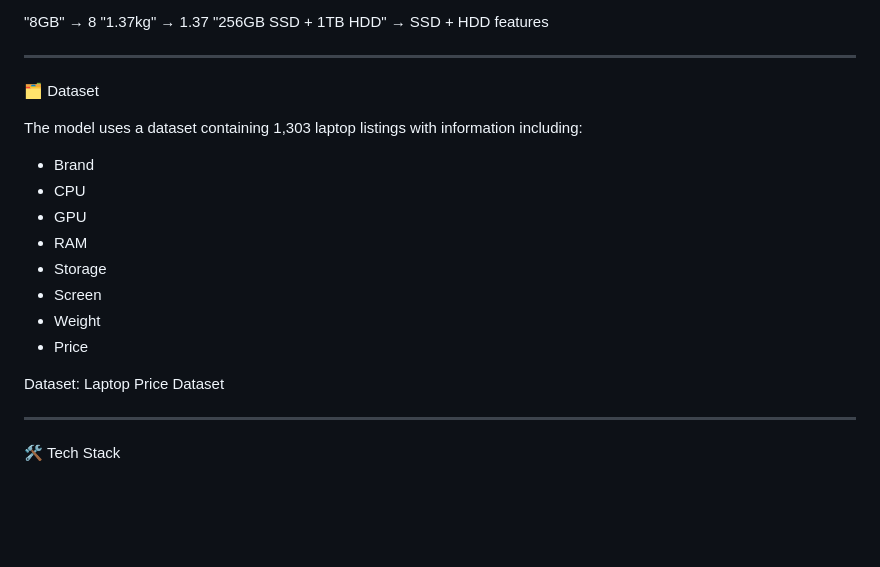
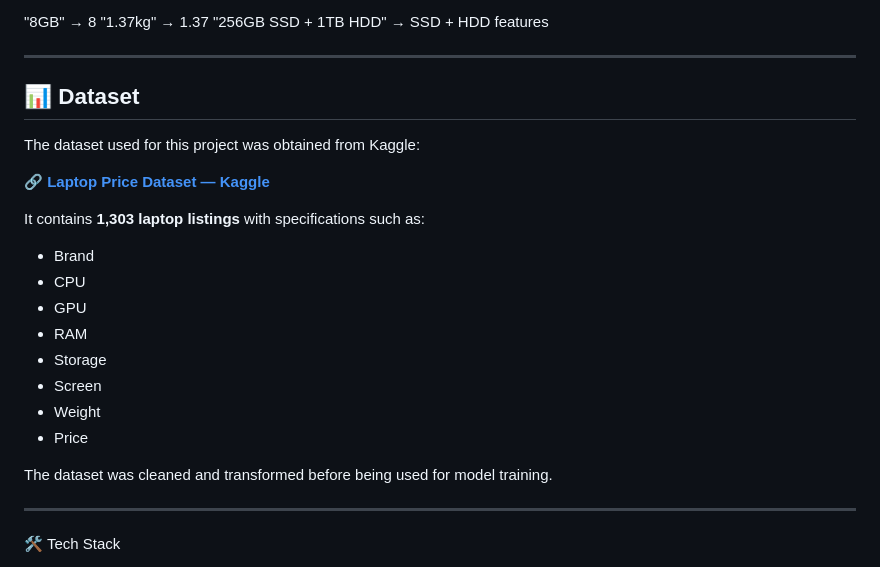
Before and after one commit to inshrashaikh/laptop-price-predictor, a Markdown page: README.md, the part around the change. Rendered like a GitHub page; blank space fills up the shorter version.

Commit message:
Revise dataset information in README
Updated dataset section to include source and details.

```diff
--- a/README.md
+++ b/README.md
@@ -91,9 +91,13 @@ For example:
 
 ---
 
-🗂️ Dataset
+## 📊 Dataset
 
-The model uses a dataset containing 1,303 laptop listings with information including:
+The dataset used for this project was obtained from Kaggle:
+
+🔗 **[Laptop Price Dataset — Kaggle](https://www.kaggle.com/datasets/muhammetvarl/laptop-price)**
+
+It contains **1,303 laptop listings** with specifications such as:
 
 - Brand
 - CPU
@@ -104,7 +108,7 @@ The model uses a dataset containing 1,303 laptop listings with information inclu
 - Weight
 - Price
 
-Dataset: Laptop Price Dataset
+The dataset was cleaned and transformed before being used for model training.
 
 ---
 
```
